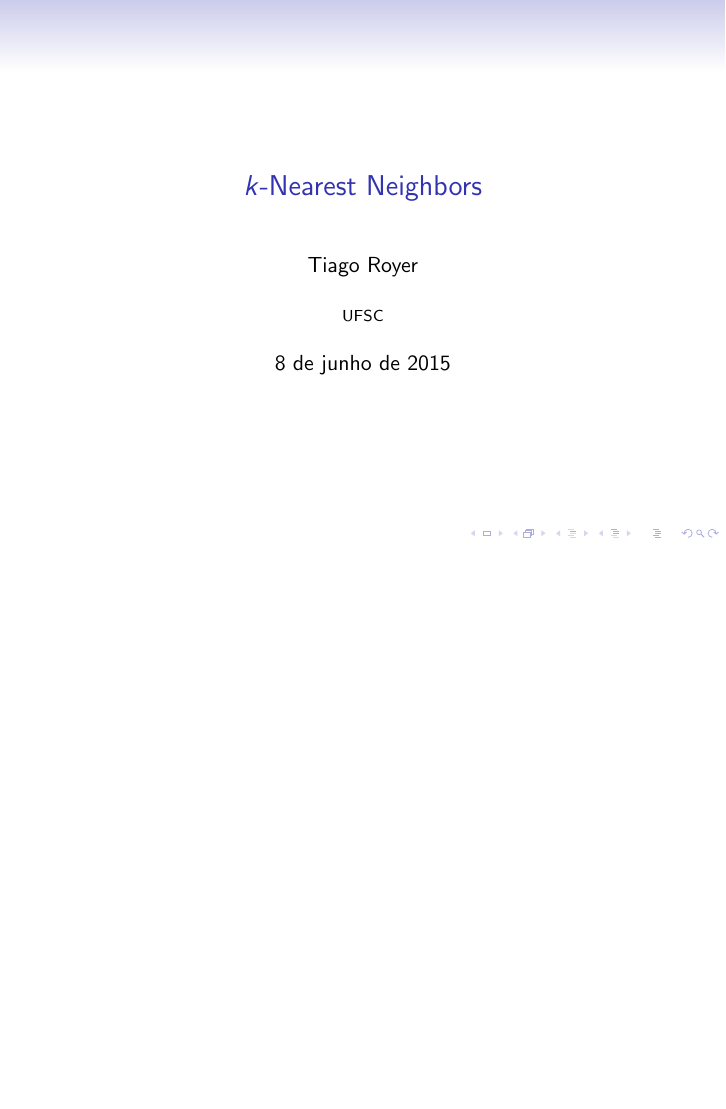
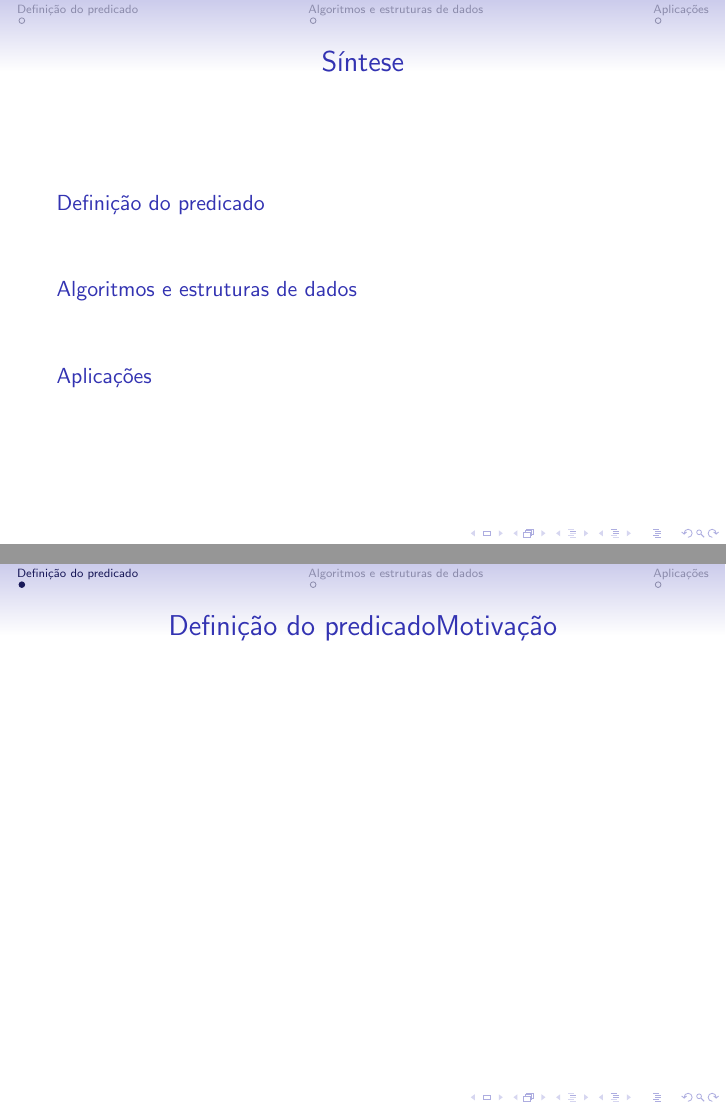
Before and after one commit to royertiago/INE5432, LaTeX slides (main.tex): the whole page before the commit and pages 2 and 3 of 5 after it, the two joined at a grey line, the shorter picture padded with empty space. Compiled offline with pdfLaTeX.

Commit message:
main.tex: Adicionada estrutura básica da apresentação.

```diff
--- a/main.tex
+++ b/main.tex
@@ -13,4 +13,26 @@
     \titlepage
 \end{frame}
 
+\begin{frame}
+    \frametitle{Síntese}
+    \tableofcontents
+\end{frame}
+
+\section{Definição do predicado}
+
+\begin{frame}
+    \frametitle{Definição do predicadoMotivação}
+\end{frame}
+
+\section{Algoritmos e estruturas de dados}
+
+\begin{frame}
+    \frametitle{Algoritmos e estruturas de dados}
+\end{frame}
+
+\section{Aplicações}
+\begin{frame}
+    \frametitle{Aplicações}
+\end{frame}
+
 \end{document}
```
